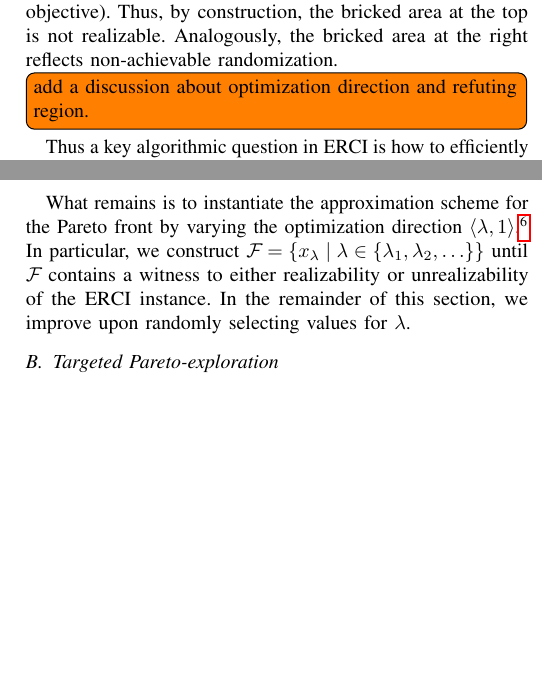
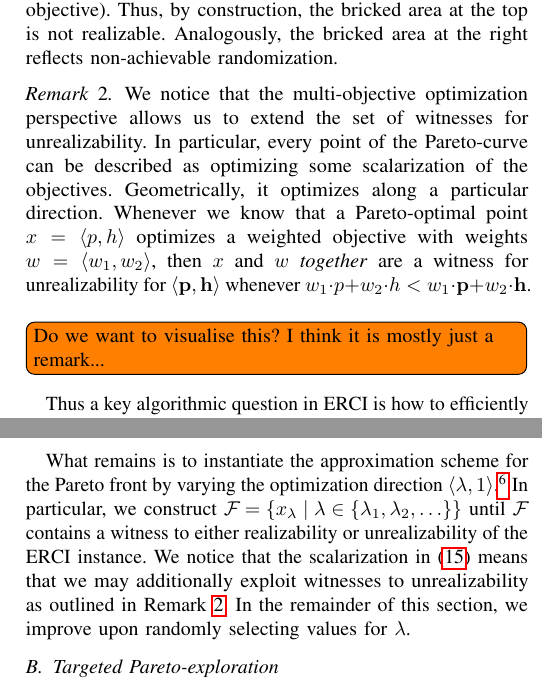
Before and after one commit to mvcisback/RSS21, a LaTeX paper (main.tex, which reads aspects.tex, mdp.tex): two parts of the columns of pages 6 and 7 of 11, joined at a grey line, cut so that both start at the same text, the shorter picture padded with empty space. Compiled offline with pdfLaTeX.

Commit message:
scalarization witnesses added, first draft

```diff
--- a/aspects.tex
+++ b/aspects.tex
@@ -186,7 +186,10 @@ is an improviser solving the ERCI problem.
 	Furthermore, the topmost point on the Pareto front was obtained by maximizing performance (and optimizing randomization only as a secondary objective). Thus, by construction, the bricked area at the top is not realizable. Analogously, the bricked area at the right reflects non-achievable randomization.
 \end{example}
 
-\todo[inline]{add a discussion about optimization direction and refuting region.}
+\begin{remark}\label{rem:scalarwitnesses}
+We notice that the multi-objective optimization perspective allows us to extend the set of witnesses for unrealizability. In particular, every point of the Pareto-curve can be described as optimizing some scalarization of the objectives. Geometrically, it optimizes along a particular direction. Whenever we know that a Pareto-optimal point $x = \langle \scp, \rndp \rangle$ optimizes a weighted objective with weights $w = \langle w_1, w_2 \rangle$, then $x$ and $w$ \emph{together} are a witness for unrealizability for $\langle \scthreshold, \randomness \rangle$ whenever $w_1 \cdot \scp + w_2 \cdot \rndp < w_1 \cdot \scthreshold + w_2 \cdot \randomness$.
+\todo[inline]{Do we want to visualise this? I think it is mostly just a remark...}
+\end{remark}
 
 Thus a key algorithmic question in ERCI is how to efficiently explore
 and approximate the Pareto front $\pareto{\solutions}$. As first steps, we find the two special points induced by (1) optimizing performance and only then randomization (the topmost green point in the figures) and (2) optimizing randomization and only then performance (the rightmost green point).
--- a/mdp.tex
+++ b/mdp.tex
@@ -75,7 +75,7 @@ $\langle \rat, 1\rangle$.\footnote{Assuming $\scopt, \rndopt \neq 0$
   $\pareto{\solutions}$)}  In particular, we construct
 $\pareto{} = \{ x_\rat \mid \rat \in \{ \rat_1, \rat_2, \hdots \} \}$
 until $\pareto{}$ contains a witness to either realizability or
-unrealizability of the ERCI instance.  In the remainder of this
+unrealizability of the ERCI instance. We notice that the scalarization in \eqref{eq:scalarization} means that we may additionally exploit witnesses to unrealizability as outlined in Remark~\ref{rem:scalarwitnesses}. In the remainder of this
 section, we improve upon randomly selecting values for $\rat$.
 
 
```
Also changed, not shown: mdp.tex (2 more changed lines).
